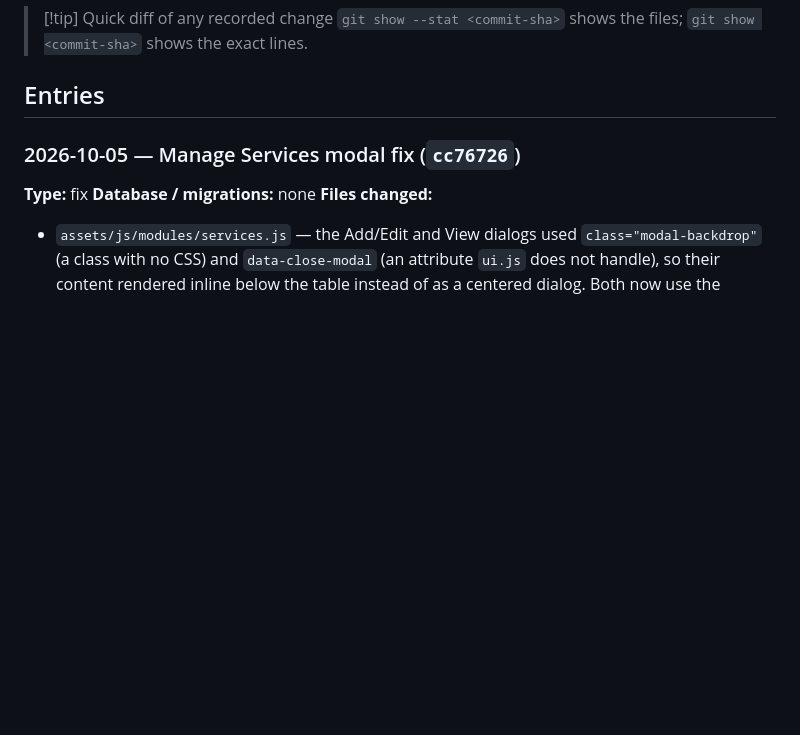
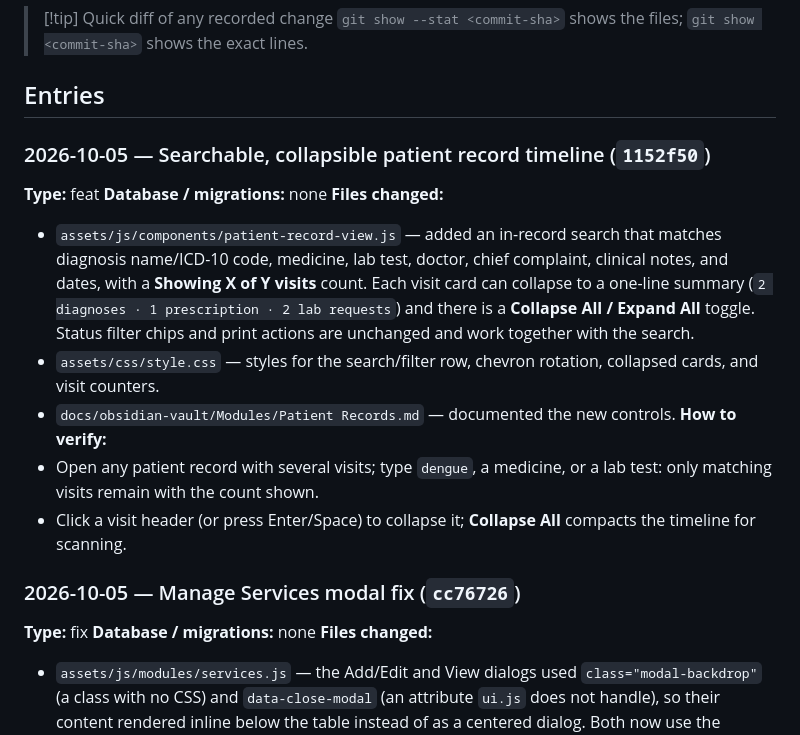
Before and after one commit to Zula-stdnt/Clinic-Appointment-and-Patient-Records-System, a Markdown page: docs/obsidian-vault/Development Log.md, the part around the change. GitHub-like rendering; blank space fills up the shorter version.

Commit message:
docs(dev-log): record searchable patient record commit id

```diff
--- a/docs/obsidian-vault/Development Log.md
+++ b/docs/obsidian-vault/Development Log.md
@@ -31,6 +31,17 @@ A running, per-commit record of every change and implementation in this project,
 > `git show --stat <commit-sha>` shows the files; `git show <commit-sha>` shows the exact lines.
 
 ## Entries
+
+### 2026-10-05 — Searchable, collapsible patient record timeline (`1152f50`)
+**Type:** feat
+**Database / migrations:** none
+**Files changed:**
+- `assets/js/components/patient-record-view.js` — added an in-record search that matches diagnosis name/ICD-10 code, medicine, lab test, doctor, chief complaint, clinical notes, and dates, with a **Showing X of Y visits** count. Each visit card can collapse to a one-line summary (`2 diagnoses · 1 prescription · 2 lab requests`) and there is a **Collapse All / Expand All** toggle. Status filter chips and print actions are unchanged and work together with the search.
+- `assets/css/style.css` — styles for the search/filter row, chevron rotation, collapsed cards, and visit counters.
+- `docs/obsidian-vault/Modules/Patient Records.md` — documented the new controls.
+**How to verify:**
+- Open any patient record with several visits; type `dengue`, a medicine, or a lab test: only matching visits remain with the count shown.
+- Click a visit header (or press Enter/Space) to collapse it; **Collapse All** compacts the timeline for scanning.
 
 ### 2026-10-05 — Manage Services modal fix (`cc76726`)
 **Type:** fix
```
